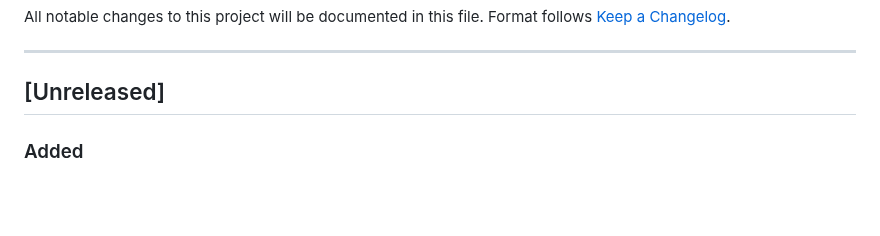
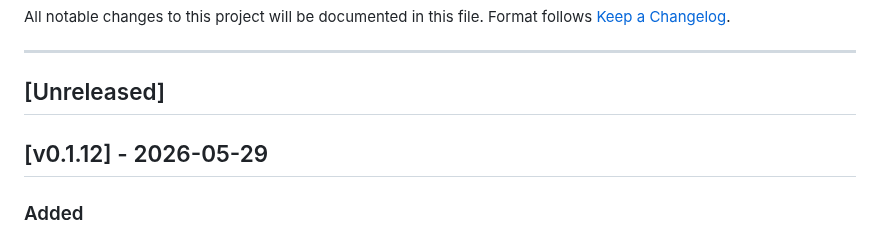
Before and after one commit to robinrottier/PSTT.Dashboard, a Markdown page: CHANGELOG.md, the part around the change. Drawn GitHub-style; blank space fills up the shorter version.

Commit message:
chore: prepare release v0.1.12

```diff
--- a/CHANGELOG.md
+++ b/CHANGELOG.md
@@ -6,6 +6,8 @@ Format follows [Keep a Changelog](https://keepachangelog.com/en/1.1.0/).
 ---
 
 ## [Unreleased]
+
+## [v0.1.12] - 2026-05-29
 
 ### Added
 - **Flow shape selector** — Links now support animated shapes beyond marching-ants dashes: Arrow (filled triangle), Chevron, Double Chevron, and Triple Chevron. Arrow/Chevron shapes use SVG `animateMotion` so they travel along the link path and correctly orient to the curve. All shapes are selectable in the Link Properties panel.
```
